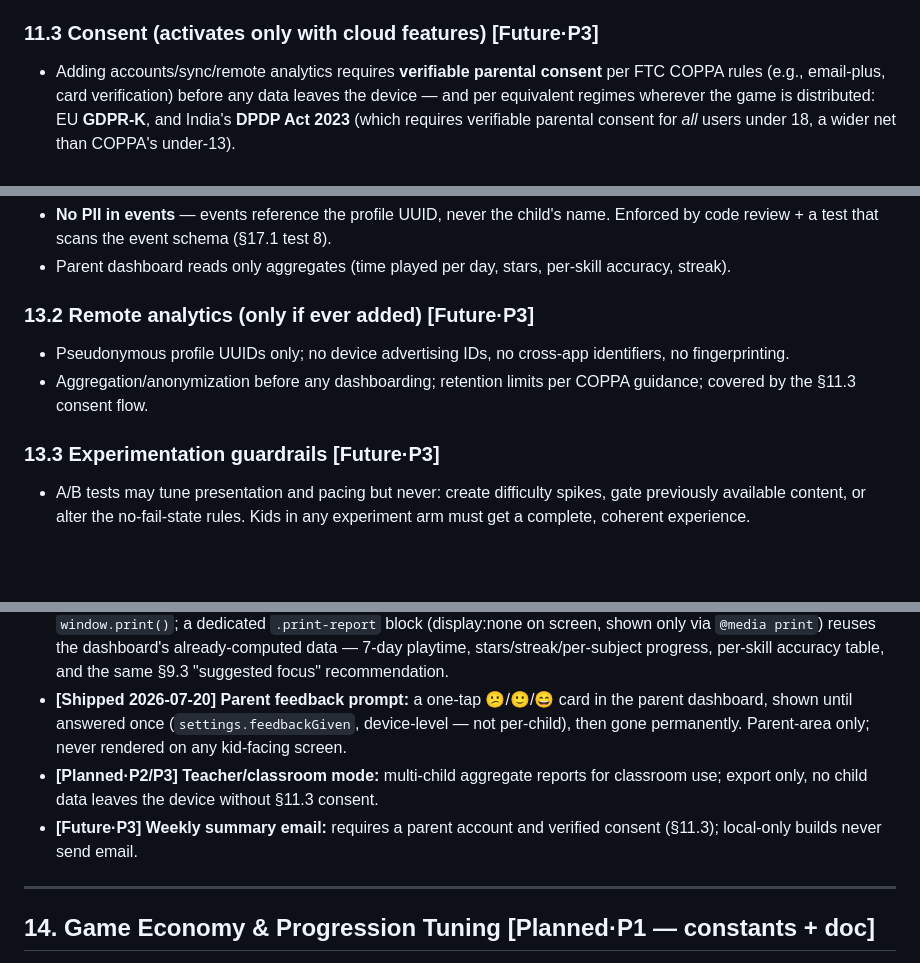
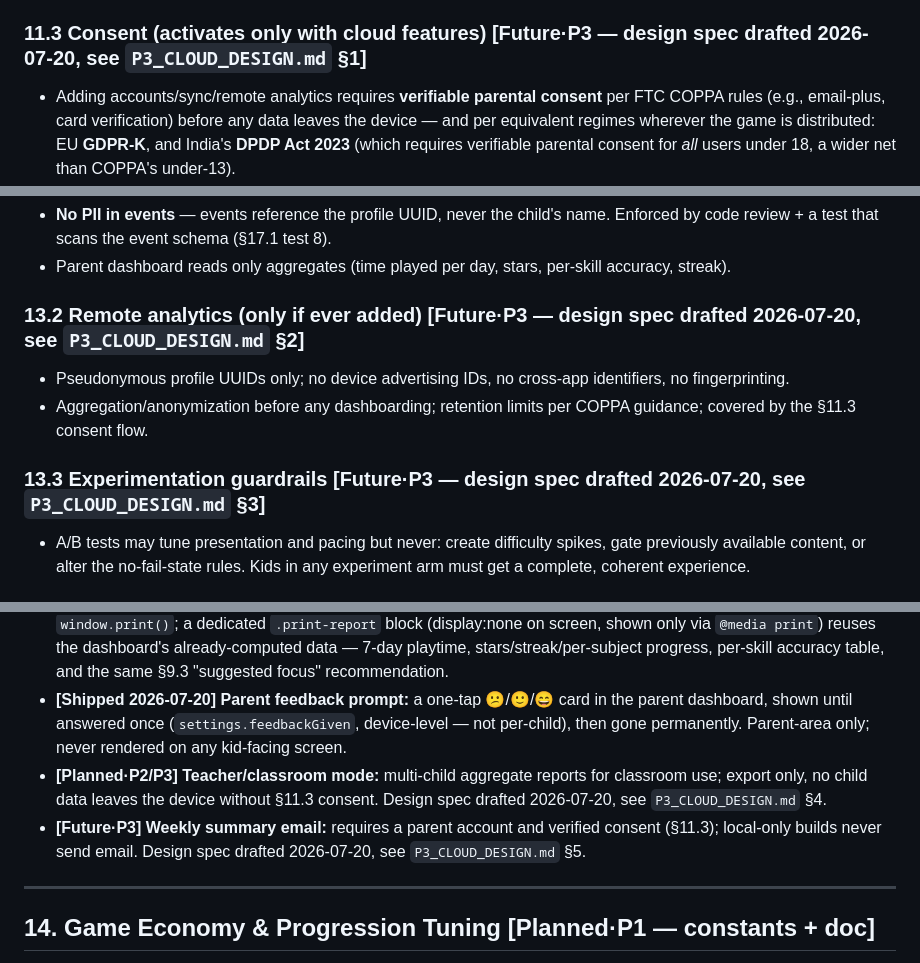
Before and after one commit to prabakaranradmin-ops/MindSprint, a Markdown page: REQUIREMENTS.md, 3 parts joined by grey strips. GitHub-like rendering; blank space fills up the shorter version.

```diff
--- a/REQUIREMENTS.md
+++ b/REQUIREMENTS.md
@@ -358,7 +358,7 @@ Expands the COPPA posture. Phase 1 (local-only) keeps the compliance surface min
 - A **plain-language privacy summary** lives in the parent area ("What we store: … What we never collect: …") — [Shipped 2026-07-19 as the "Privacy at a glance" dashboard card]. A link-out to the full policy is still required for any build distributed publicly.
 - **Local backup & transfer [Planned·P1]:** parents can export the full save (all profiles) to a local file and import it on another device — parent-gated, file-based (download/upload in the web prototype; share-sheet in P2), no cloud involved. This is the device-loss mitigation for the local-only posture.
 
-### 11.3 Consent (activates only with cloud features) [Future·P3]
+### 11.3 Consent (activates only with cloud features) [Future·P3 — design spec drafted 2026-07-20, see `P3_CLOUD_DESIGN.md` §1]
 
 - Adding accounts/sync/remote analytics requires **verifiable parental consent** per FTC COPPA rules (e.g., email-plus, card verification) before any data leaves the device — and per equivalent regimes wherever the game is distributed: EU **GDPR-K**, and India's **DPDP Act 2023** (which requires verifiable parental consent for *all* users under 18, a wider net than COPPA's under-13).
 - School deployments need a separate consent path (school consents in loco parentis) and a data-processing agreement.
@@ -386,12 +386,12 @@ Expands the COPPA posture. Phase 1 (local-only) keeps the compliance surface min
 - **No PII in events** — events reference the profile UUID, never the child's name. Enforced by code review + a test that scans the event schema (§17.1 test 8).
 - Parent dashboard reads only aggregates (time played per day, stars, per-skill accuracy, streak).
 
-### 13.2 Remote analytics (only if ever added) [Future·P3]
+### 13.2 Remote analytics (only if ever added) [Future·P3 — design spec drafted 2026-07-20, see `P3_CLOUD_DESIGN.md` §2]
 
 - Pseudonymous profile UUIDs only; no device advertising IDs, no cross-app identifiers, no fingerprinting.
 - Aggregation/anonymization before any dashboarding; retention limits per COPPA guidance; covered by the §11.3 consent flow.
 
-### 13.3 Experimentation guardrails [Future·P3]
+### 13.3 Experimentation guardrails [Future·P3 — design spec drafted 2026-07-20, see `P3_CLOUD_DESIGN.md` §3]
 
 - A/B tests may tune presentation and pacing but never: create difficulty spikes, gate previously available content, or alter the no-fail-state rules. Kids in any experiment arm must get a complete, coherent experience.
 
@@ -403,8 +403,8 @@ Parents are the buyers and approvers; the dashboard must be genuinely useful, no
 - **[Shipped 2026-07-20] Coin gifts:** a "Gift Coins" card in the parent dashboard grants +10/+25/+50 with one tap (`GIFT_COINS`, logged to the local event log). **Stars remain non-editable** — no UI anywhere exposes a stars control; only stage completion (`NEXT_Q`) can change them.
 - **[Shipped 2026-07-20] Progress report export:** a "🖨️ Print Report" button in the parent dashboard triggers `window.print()`; a dedicated `.print-report` block (display:none on screen, shown only via `@media print`) reuses the dashboard's already-computed data — 7-day playtime, stars/streak/per-subject progress, per-skill accuracy table, and the same §9.3 "suggested focus" recommendation.
 - **[Shipped 2026-07-20] Parent feedback prompt:** a one-tap 😕/🙂/😄 card in the parent dashboard, shown until answered once (`settings.feedbackGiven`, device-level — not per-child), then gone permanently. Parent-area only; never rendered on any kid-facing screen.
-- **[Planned·P2/P3] Teacher/classroom mode:** multi-child aggregate reports for classroom use; export only, no child data leaves the device without §11.3 consent.
-- **[Future·P3] Weekly summary email:** requires a parent account and verified consent (§11.3); local-only builds never send email.
+- **[Planned·P2/P3] Teacher/classroom mode:** multi-child aggregate reports for classroom use; export only, no child data leaves the device without §11.3 consent. Design spec drafted 2026-07-20, see `P3_CLOUD_DESIGN.md` §4.
+- **[Future·P3] Weekly summary email:** requires a parent account and verified consent (§11.3); local-only builds never send email. Design spec drafted 2026-07-20, see `P3_CLOUD_DESIGN.md` §5.
 
 ---
 
```
Also changed, not shown: other parts of REQUIREMENTS.md (+1 -1 lines), P3_CLOUD_DESIGN.md (added, +268 -0 lines).
